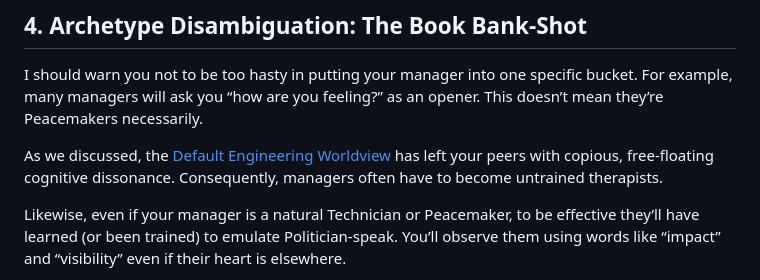
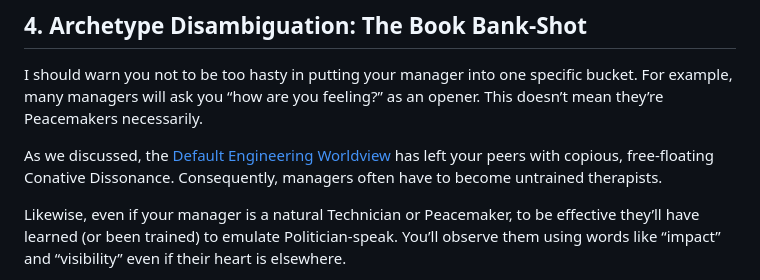
Before and after one commit to jimbojw/karmarank, a Markdown page: content/10-kyc.md, the part around the change. Drawn GitHub-style.

Commit message:
fix: Replace cognitive dissonance with Conative Dissonance.
Corrected 'cognitive dissonance' to 'Conative Dissonance' for accuracy.

```diff
--- a/content/10-kyc.md
+++ b/content/10-kyc.md
@@ -71,7 +71,7 @@ This manager is driven by **Connection**. They view the team as a family. They c
 
 I should warn you not to be too hasty in putting your manager into one specific bucket. For example, many managers will ask you “how are you feeling?” as an opener. This doesn’t mean they’re Peacemakers necessarily.
 
-As we discussed, the [Default Engineering Worldview](./04-security-advisory.md) has left your peers with copious, free-floating cognitive dissonance. Consequently, managers often have to become untrained therapists.
+As we discussed, the [Default Engineering Worldview](./04-security-advisory.md) has left your peers with copious, free-floating Conative Dissonance. Consequently, managers often have to become untrained therapists.
 
 Likewise, even if your manager is a natural Technician or Peacemaker, to be effective they’ll have learned (or been trained) to emulate Politician-speak. You’ll observe them using words like “impact” and “visibility” even if their heart is elsewhere.
 
```
